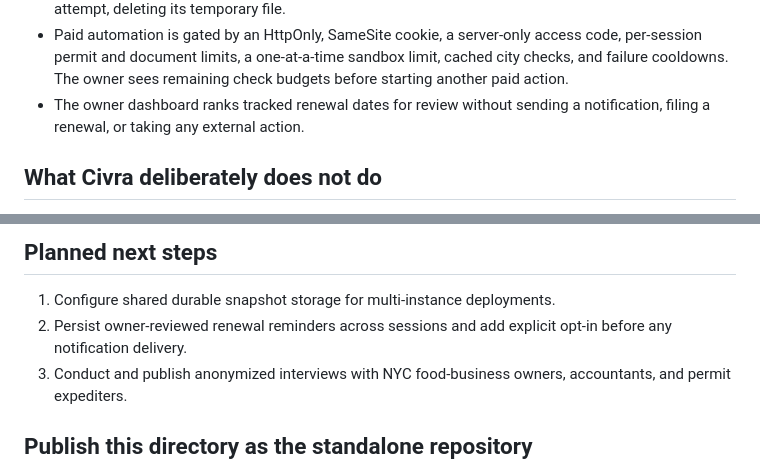
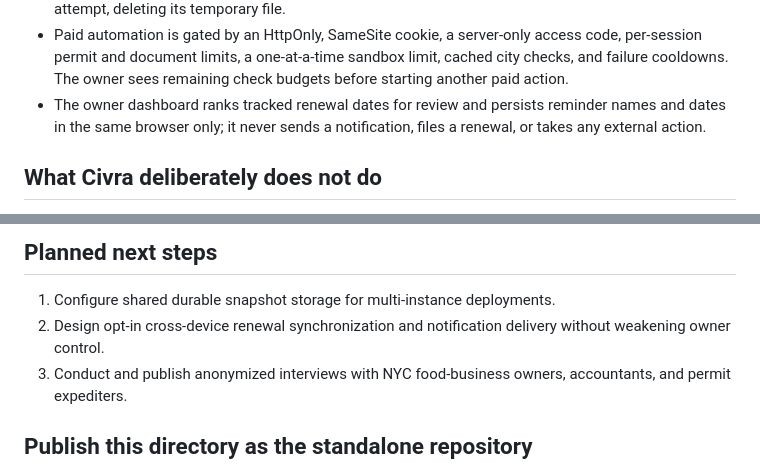
Before and after one commit to yash27-lab/civra, a Markdown page: README.md, 2 parts joined by grey strips. Drawn GitHub-style.

Commit message:
docs: describe browser-local renewal reminders

```diff
--- a/README.md
+++ b/README.md
@@ -60,8 +60,9 @@ worse than no answer.
   access code, per-session permit and document limits, a one-at-a-time sandbox
   limit, cached city checks, and failure cooldowns. The owner sees remaining
   check budgets before starting another paid action.
-- The owner dashboard ranks tracked renewal dates for review without sending
-  a notification, filing a renewal, or taking any external action.
+- The owner dashboard ranks tracked renewal dates for review and persists
+  reminder names and dates in the same browser only; it never sends a
+  notification, files a renewal, or takes any external action.
 
 ## What Civra deliberately does not do
 
@@ -118,8 +119,8 @@ the evidence or reason for each result.
 ## Planned next steps
 
 1. Configure shared durable snapshot storage for multi-instance deployments.
-2. Persist owner-reviewed renewal reminders across sessions and add explicit
-   opt-in before any notification delivery.
+2. Design opt-in cross-device renewal synchronization and notification
+   delivery without weakening owner control.
 3. Conduct and publish anonymized interviews with NYC food-business owners,
    accountants, and permit expediters.
 
```
